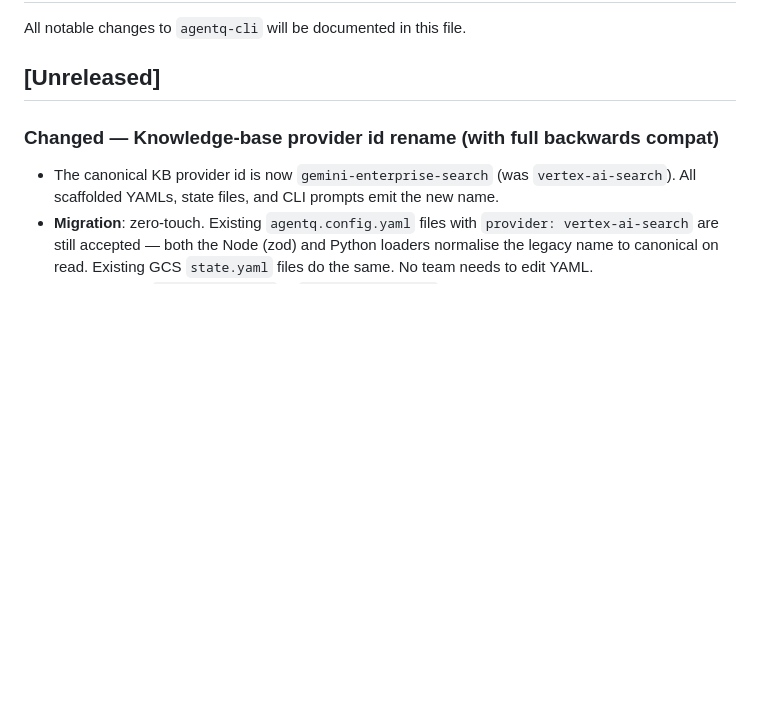
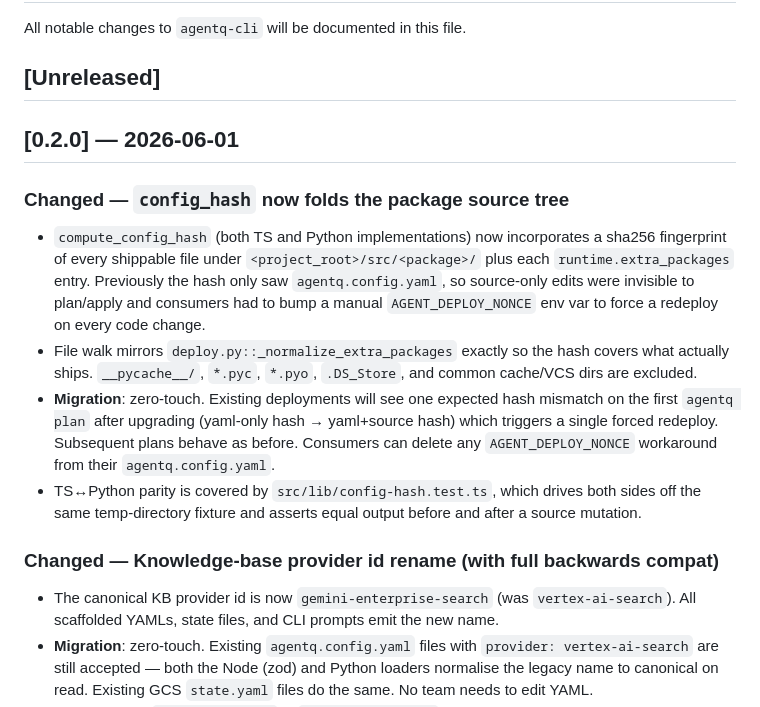
Before and after one commit to pocheja-hmi/agentq-cli, a Markdown page: CHANGELOG.md, the part around the change. Drawn GitHub-style; blank space fills up the shorter version.

Commit message:
changelog: document v0.2.0 source-tree hash

```diff
--- a/CHANGELOG.md
+++ b/CHANGELOG.md
@@ -3,6 +3,28 @@
 All notable changes to `agentq-cli` will be documented in this file.
 
 ## [Unreleased]
+
+## [0.2.0] — 2026-06-01
+
+### Changed — `config_hash` now folds the package source tree
+- `compute_config_hash` (both TS and Python implementations) now
+  incorporates a sha256 fingerprint of every shippable file under
+  `<project_root>/src/<package>/` plus each `runtime.extra_packages`
+  entry. Previously the hash only saw `agentq.config.yaml`, so
+  source-only edits were invisible to plan/apply and consumers had to
+  bump a manual `AGENT_DEPLOY_NONCE` env var to force a redeploy on
+  every code change.
+- File walk mirrors `deploy.py::_normalize_extra_packages` exactly so
+  the hash covers what actually ships. `__pycache__/`, `*.pyc`, `*.pyo`,
+  `.DS_Store`, and common cache/VCS dirs are excluded.
+- **Migration**: zero-touch. Existing deployments will see one expected
+  hash mismatch on the first `agentq plan` after upgrading (yaml-only
+  hash → yaml+source hash) which triggers a single forced redeploy.
+  Subsequent plans behave as before. Consumers can delete any
+  `AGENT_DEPLOY_NONCE` workaround from their `agentq.config.yaml`.
+- TS↔Python parity is covered by `src/lib/config-hash.test.ts`, which
+  drives both sides off the same temp-directory fixture and asserts
+  equal output before and after a source mutation.
 
 ### Changed — Knowledge-base provider id rename (with full backwards compat)
 - The canonical KB provider id is now `gemini-enterprise-search` (was
```
